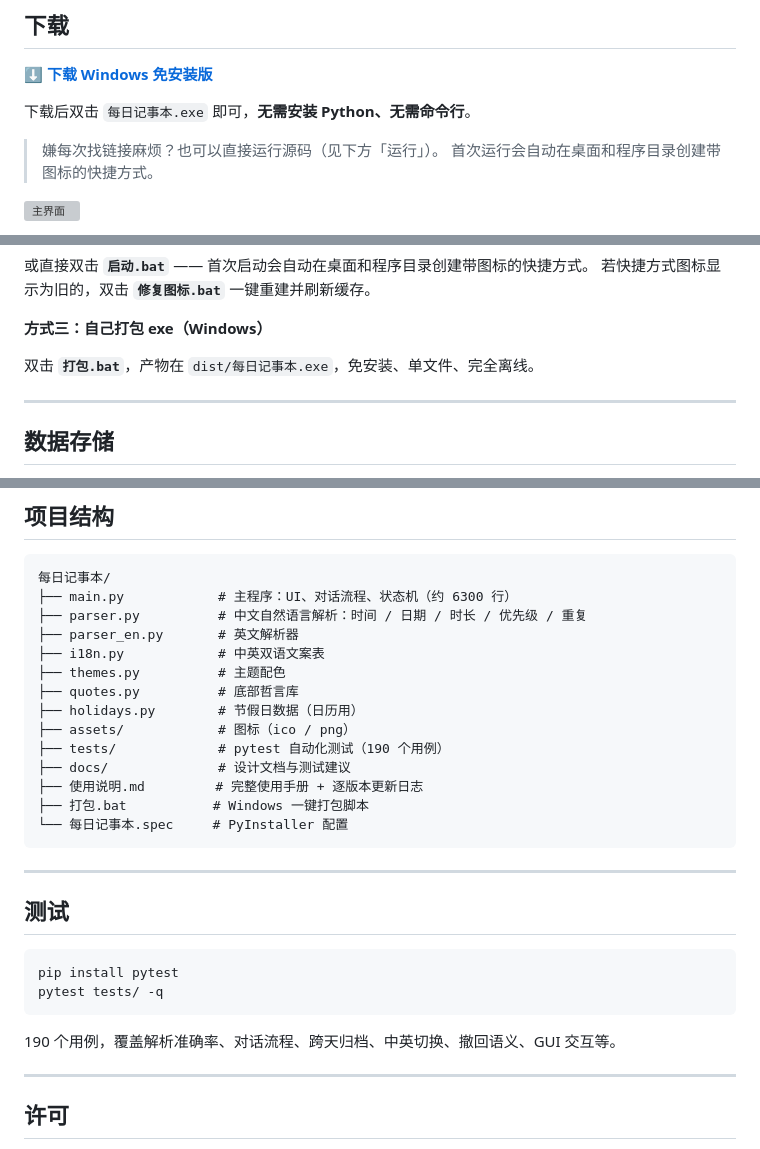
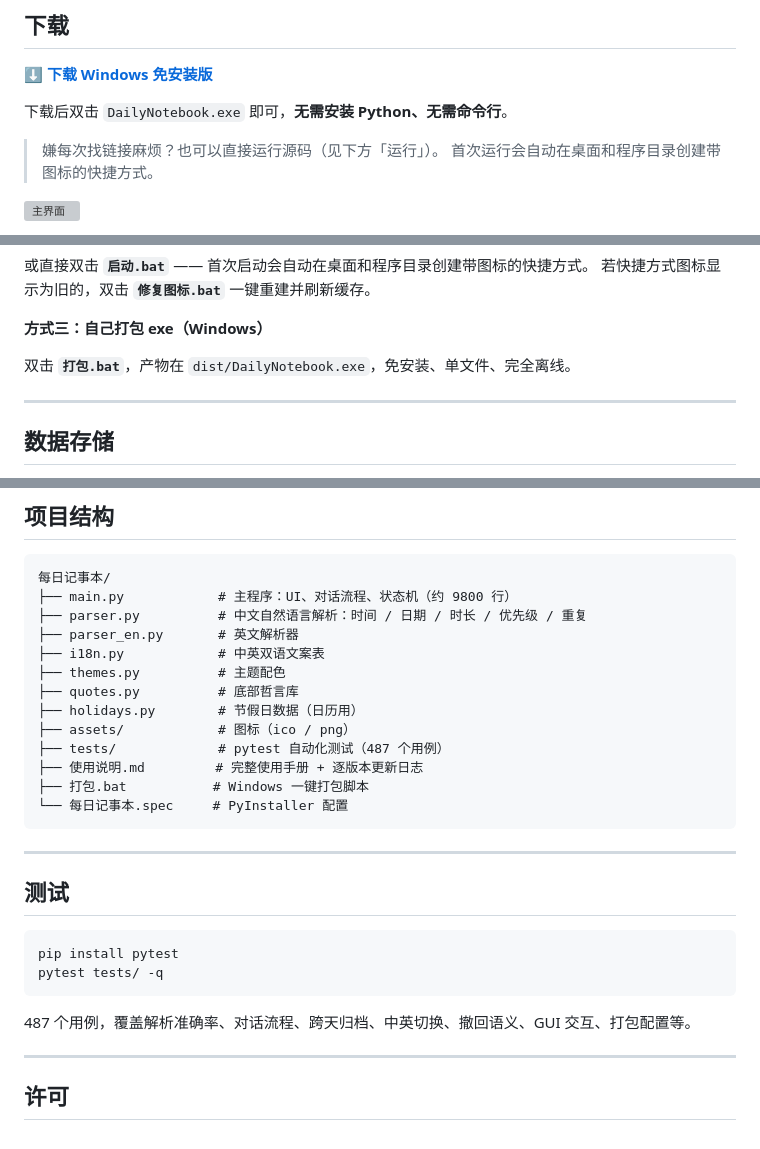
Before and after one commit to Ningpi/daily-notebook, a Markdown page: README.md, 3 parts joined by grey strips. GitHub-like rendering; grey boxes are pictures that could not be loaded.

````diff
--- a/README.md
+++ b/README.md
@@ -8,7 +8,7 @@
 
 **[⬇ 下载 Windows 免安装版](../../releases/latest)**
 
-下载后双击 `每日记事本.exe` 即可，**无需安装 Python、无需命令行**。
+下载后双击 `DailyNotebook.exe` 即可，**无需安装 Python、无需命令行**。
 
 > 嫌每次找链接麻烦？也可以直接运行源码（见下方「运行」）。
 > 首次运行会自动在桌面和程序目录创建带图标的快捷方式。
@@ -62,7 +76,7 @@ python main.py
 
 **方式三：自己打包 exe（Windows）**
 
-双击 **`打包.bat`**，产物在 `dist/每日记事本.exe`，免安装、单文件、完全离线。
+双击 **`打包.bat`**，产物在 `dist/DailyNotebook.exe`，免安装、单文件、完全离线。
 
 ---
 
@@ -84,7 +98,7 @@ python main.py
 
 ```
 每日记事本/
-├── main.py            # 主程序：UI、对话流程、状态机（约 6300 行）
+├── main.py            # 主程序：UI、对话流程、状态机（约 9800 行）
 ├── parser.py          # 中文自然语言解析：时间 / 日期 / 时长 / 优先级 / 重复
 ├── parser_en.py       # 英文解析器
 ├── i18n.py            # 中英双语文案表
@@ -92,8 +106,7 @@ python main.py
 ├── quotes.py          # 底部哲言库
 ├── holidays.py        # 节假日数据（日历用）
 ├── assets/            # 图标（ico / png）
-├── tests/             # pytest 自动化测试（190 个用例）
-├── docs/              # 设计文档与测试建议
+├── tests/             # pytest 自动化测试（487 个用例）
 ├── 使用说明.md         # 完整使用手册 + 逐版本更新日志
 ├── 打包.bat           # Windows 一键打包脚本
 └── 每日记事本.spec     # PyInstaller 配置
@@ -108,7 +121,7 @@ pip install pytest
 pytest tests/ -q
 ```
 
-190 个用例，覆盖解析准确率、对话流程、跨天归档、中英切换、撤回语义、GUI 交互等。
+487 个用例，覆盖解析准确率、对话流程、跨天归档、中英切换、撤回语义、GUI 交互、打包配置等。
 
 ---
 
````
Also changed, not shown: other parts of README.md (+19 -5 lines), screenshots/日常任务管理窗.png (added).
